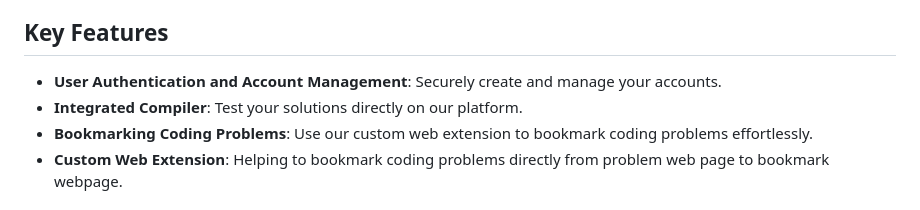
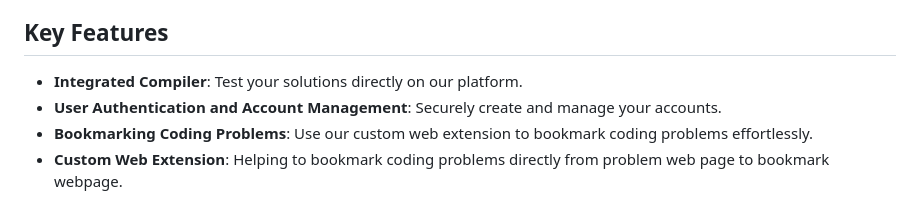
Before and after one commit to agamtyagi2803/Z-Coder, a Markdown page: README.md, the part around the change. Rendered like a GitHub page.

```diff
--- a/README.md
+++ b/README.md
@@ -47,8 +47,8 @@ Welcome to **Z-Coder**, the ultimate platform for bookmarking and managing your
 
 ## Key Features
 
+- **Integrated Compiler**: Test your solutions directly on our platform.
 - **User Authentication and Account Management**: Securely create and manage your accounts.
-- **Integrated Compiler**: Test your solutions directly on our platform.
 - **Bookmarking Coding Problems**: Use our custom web extension to bookmark coding problems effortlessly.
 - **Custom Web Extension**: Helping to bookmark coding problems directly from problem web page to bookmark webpage.
 ## Preview
```
